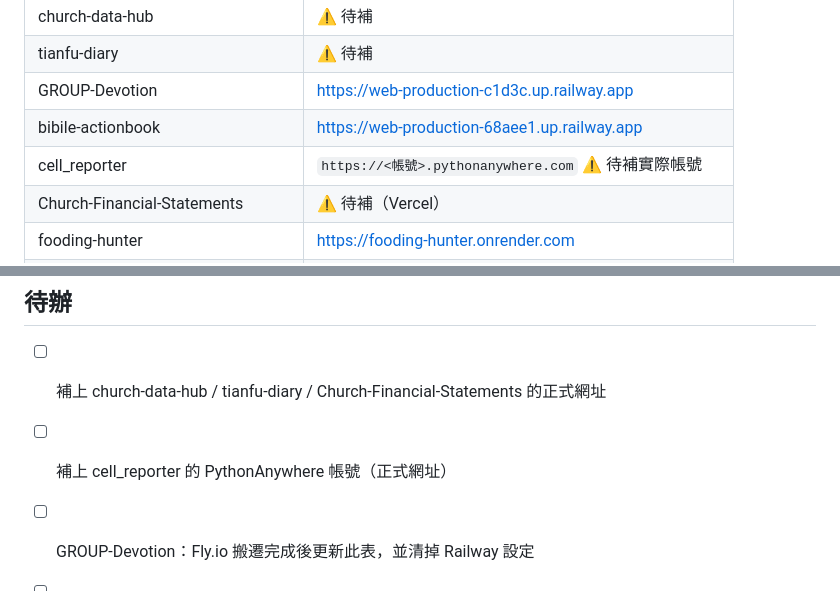
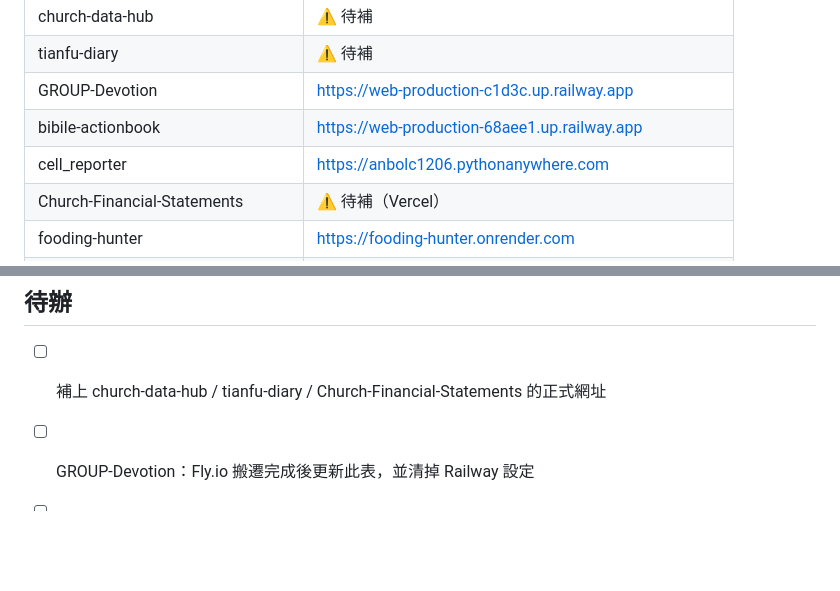
Before and after one commit to windsjp00171-star/CLAUDE-DESIGN, a Markdown page: PROJECTS.md, 2 parts joined by grey strips. Rendered like a GitHub page; blank space fills up the shorter version.

Commit message:
docs: 補上 cell_reporter 正式網址
Co-Authored-By: Claude Opus 5 <noreply@anthropic.com>
Claude-Session: https://claude.ai/code/session_015TkKtqW3WhjLhxLvbocR1r

```diff
--- a/PROJECTS.md
+++ b/PROJECTS.md
@@ -42,7 +42,7 @@
 | tianfu-diary | ⚠️ 待補 |
 | GROUP-Devotion | https://web-production-c1d3c.up.railway.app |
 | bibile-actionbook | https://web-production-68aee1.up.railway.app |
-| cell_reporter | `https://<帳號>.pythonanywhere.com` ⚠️ 待補實際帳號 |
+| cell_reporter | https://anbolc1206.pythonanywhere.com |
 | Church-Financial-Statements | ⚠️ 待補（Vercel）|
 | fooding-hunter | https://fooding-hunter.onrender.com |
 | pitchpal | https://winds00171-pitchpal.hf.space |
@@ -173,7 +173,6 @@ OAuth 流程本身幾乎相同，分岔在「登入後寫哪些 session key、
 ## 待辦
 
 - [ ] 補上 church-data-hub / tianfu-diary / Church-Financial-Statements 的正式網址
-- [ ] 補上 cell_reporter 的 PythonAnywhere 帳號（正式網址）
 - [ ] GROUP-Devotion：Fly.io 搬遷完成後更新此表，並清掉 Railway 設定
 - [ ] Railway 兩個專案設自訂網域（現在的網址看不出是哪個專案）
 - [ ] `cuv.json` 四份副本的同步機制
```
